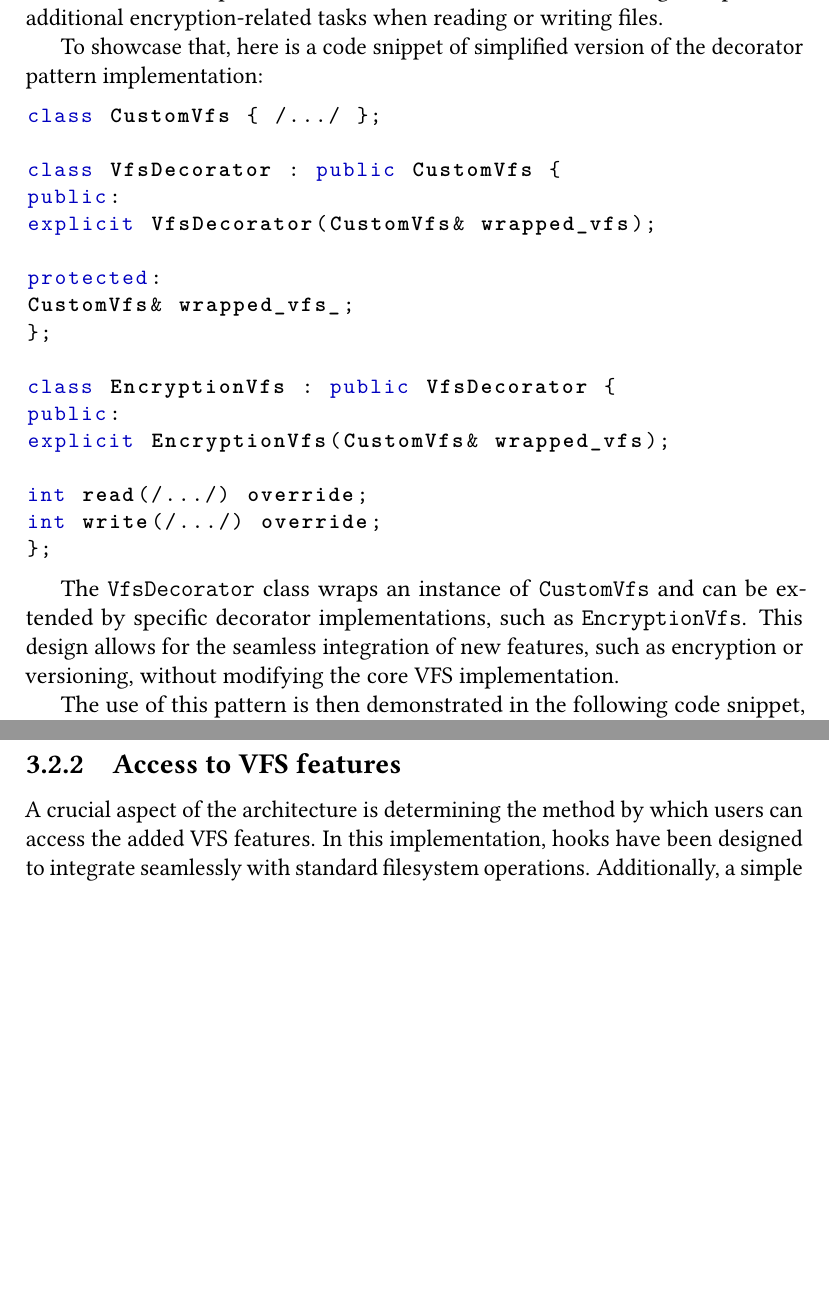
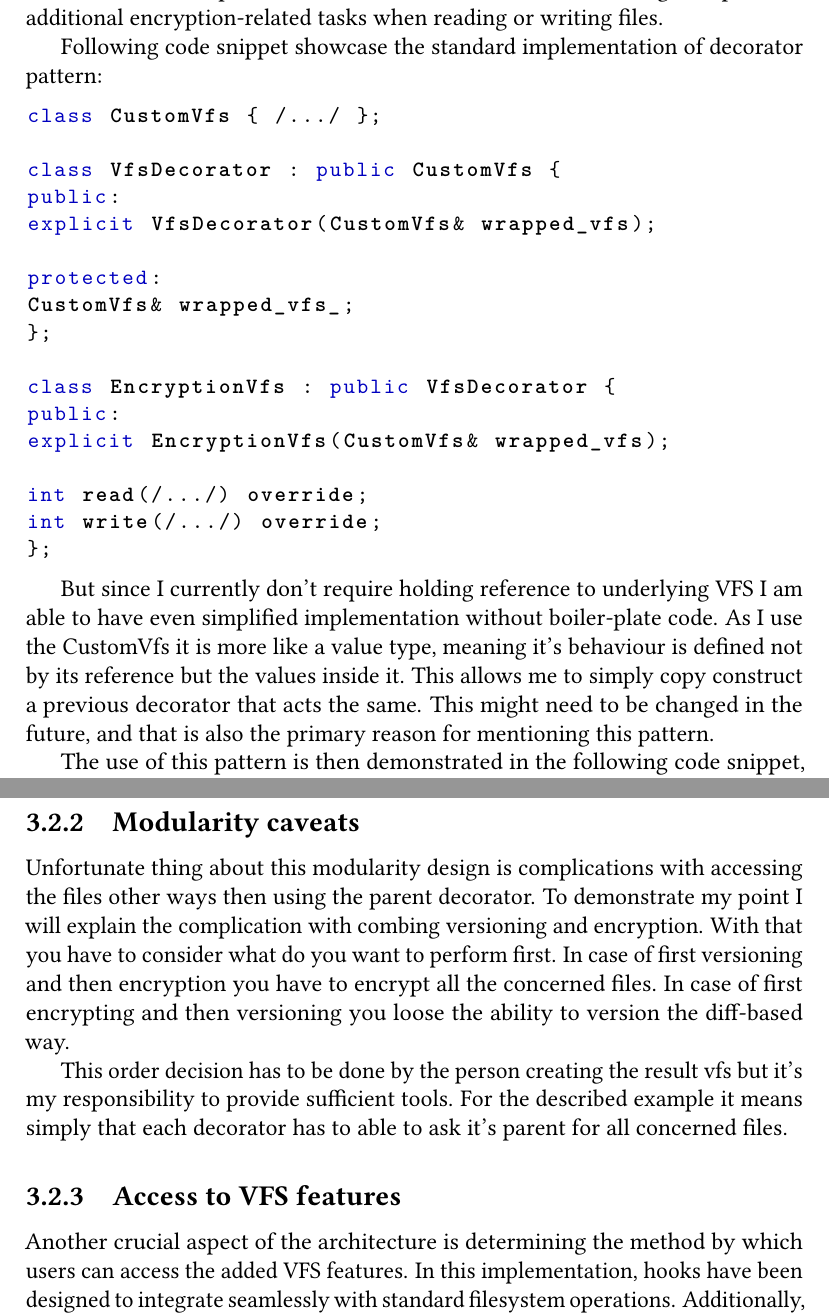
Before and after one commit to vesmil/thesis, a LaTeX thesis (thesis.tex, which reads ch3.tex): two parts of pages 21 and 22 of 34, joined at a grey line, cut so that both start at the same text, the shorter picture padded with empty space. Compiled offline with pdfLaTeX; a LaTeX package or settings file that is missing is left out.

Commit message:
Decorator changes

```diff
--- a/ch3.tex
+++ b/ch3.tex
@@ -54,7 +54,7 @@ For example, an \texttt{EncryptionVfs} class is implemented as a decorator, inhe
 The \texttt{VfsDecorator} class, in turn, inherits from the base \texttt{CustomVfs} class.
 The decorator class wraps an instance of the base VFS class, allowing it to perform additional encryption-related tasks when reading or writing files.
 
-To showcase that, here is a code snippet of simplified version of the decorator pattern implementation:
+Following code snippet showcase the standard implementation of decorator pattern:
 
 \begin{lstlisting}[language=c++, basicstyle=\ttfamily\small]
 class CustomVfs { /.../ };
@@ -76,8 +76,10 @@ int write(/.../) override;
 };
 \end{lstlisting}
 
-The \texttt{VfsDecorator} class wraps an instance of \texttt{CustomVfs} and can be extended by specific decorator implementations, such as \texttt{EncryptionVfs}.
-This design allows for the seamless integration of new features, such as encryption or versioning, without modifying the core VFS implementation.
+But since I currently don't require holding reference to underlying VFS I am able to have even simplified implementation without boiler-plate code.
+As I use the CustomVfs it is more like a value type, meaning it's behaviour is defined not by its reference but the values inside it.
+This allows me to simply copy construct a previous decorator that acts the same.
+This might need to be changed in the future, and that is also the primary reason for mentioning this pattern.
 
 The use of this pattern is then demonstrated in the following code snippet, which shows how the VFS is initialized and used in the \texttt{main} function:
 
@@ -94,9 +96,20 @@ int main(int argc, char* argv[]) {
 
 Anyone can easily add new features to the VFS by implementing a new decorator class and wrapping it around the base VFS\@.
 
+\subsection{Modularity caveats}\label{subsec:modularity-cavs}
+
+Unfortunate thing about this modularity design is complications with accessing the files other ways then using the parent decorator.
+To demonstrate my point I will explain the complication with combing versioning and encryption.
+With that you have to consider what do you want to perform first.
+In case of first versioning and then encryption you have to encrypt all the concerned files.
+In case of first encrypting and then versioning you loose the ability to version the diff-based way.
+
+This order decision has to be done by the person creating the result vfs but it's my responsibility to provide sufficient tools.
+For the described example it means simply that each decorator has to able to ask it's parent for all concerned files.
+
 \subsection{Access to VFS features}\label{subsec:access-to-vfs-features}
 
-A crucial aspect of the architecture is determining the method by which users can access the added VFS features.
+Another crucial aspect of the architecture is determining the method by which users can access the added VFS features.
 In this implementation, hooks have been designed to integrate seamlessly with standard filesystem operations.
 Additionally, a simple command-line interface (CLI) has been implemented to facilitate access to the VFS features, such as encryption and versioning.
 
```
